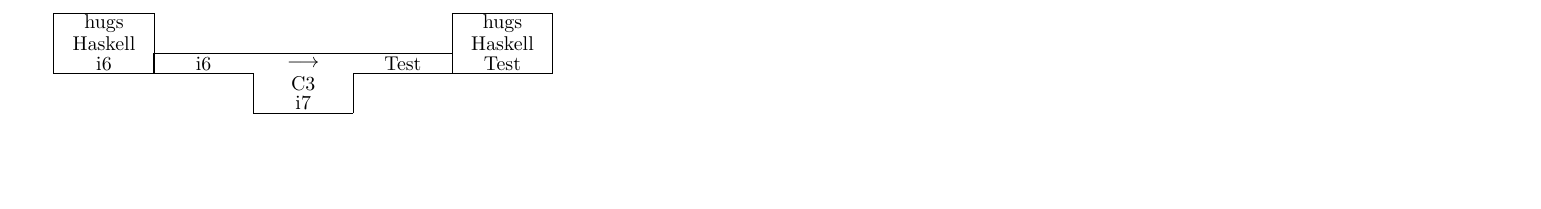
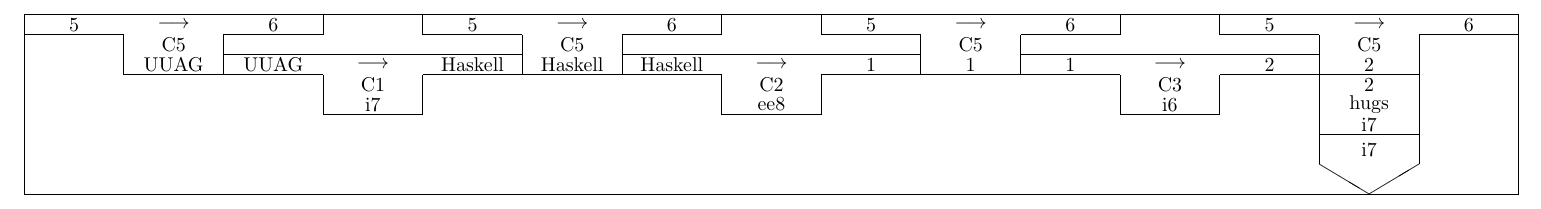
Before and after one commit to Ferdinand-vW/CompilerConstruction, a LaTeX document (tdiagrams/src/printed.tex): part of the page, cut at the place of the change, the shorter picture padded with empty space. Compiled offline with pdfLaTeX.

Commit message:
Finished translate.ag

```diff
--- a/tdiagrams/src/printed.tex
+++ b/tdiagrams/src/printed.tex
@@ -2,26 +3,110 @@
 \begin{document}
-\begin{picture}(250.0,50.0)
-  \put(-100.0,20.0){\framebox(50.0,30.0){}}
-  \put(-100.0,40.0){\makebox(50.0,10.0){hugs}}
-  \put(-100.0,30.0){\makebox(50.0,10.0){Haskell}}
-  \put(-100.0,20.0){\makebox(50.0,10.0){i6}}
-  \put(0.0,0.0){\line(0,1){20.0}}
-  \put(0.0,20.0){\line(-1,0){50.0}}
-  \put(-50.0,20.0){\line(0,1){10.0}}
-  \put(-50.0,30.0){\line(1,0){150.0}}
-  \put(100.0,30.0){\line(0,-1){10.0}}
-  \put(100.0,20.0){\line(-1,0){50.0}}
-  \put(50.0,20.0){\line(0,-1){20.0}}
-  \put(50.0,0.0){\line(-1,0){50.0}}
-  \put(-50.0,20.0){\makebox(50.0,10.0){i6}}
-  \put(0.0,20.0){\makebox(50.0,10.0){$\longrightarrow$}}
-  \put(50.0,20.0){\makebox(50.0,10.0){Test}}
-  \put(0.0,10.0){\makebox(50.0,10.0){C3}}
-  \put(0.0,0.0){\makebox(50.0,10.0){i7}}
-  \put(100.0,20.0){\framebox(50.0,30.0){}}
-  \put(100.0,40.0){\makebox(50.0,10.0){hugs}}
-  \put(100.0,30.0){\makebox(50.0,10.0){Haskell}}
-  \put(100.0,20.0){\makebox(50.0,10.0){Test}}
+\begin{picture}(750.0,90.0)
+  \put(-50.0,60.0){\line(0,1){20.0}}
+  \put(-50.0,80.0){\line(-1,0){50.0}}
+  \put(-100.0,80.0){\line(0,1){10.0}}
+  \put(-100.0,90.0){\line(1,0){150.0}}
+  \put(50.0,90.0){\line(0,-1){10.0}}
+  \put(50.0,80.0){\line(-1,0){50.0}}
+  \put(0.0,80.0){\line(0,-1){20.0}}
+  \put(0.0,60.0){\line(-1,0){50.0}}
+  \put(-100.0,80.0){\makebox(50.0,10.0){5}}
+  \put(-50.0,80.0){\makebox(50.0,10.0){$\longrightarrow$}}
+  \put(0.0,80.0){\makebox(50.0,10.0){6}}
+  \put(-50.0,70.0){\makebox(50.0,10.0){C5}}
+  \put(-50.0,60.0){\makebox(50.0,10.0){UUAG}}
+  \put(50.0,40.0){\line(0,1){20.0}}
+  \put(50.0,60.0){\line(-1,0){50.0}}
+  \put(0.0,60.0){\line(0,1){10.0}}
+  \put(0.0,70.0){\line(1,0){150.0}}
+  \put(150.0,70.0){\line(0,-1){10.0}}
+  \put(150.0,60.0){\line(-1,0){50.0}}
+  \put(100.0,60.0){\line(0,-1){20.0}}
+  \put(100.0,40.0){\line(-1,0){50.0}}
+  \put(0.0,60.0){\makebox(50.0,10.0){UUAG}}
+  \put(50.0,60.0){\makebox(50.0,10.0){$\longrightarrow$}}
+  \put(100.0,60.0){\makebox(50.0,10.0){Haskell}}
+  \put(50.0,50.0){\makebox(50.0,10.0){C1}}
+  \put(50.0,40.0){\makebox(50.0,10.0){i7}}
+  \put(150.0,60.0){\line(0,1){20.0}}
+  \put(150.0,80.0){\line(-1,0){50.0}}
+  \put(100.0,80.0){\line(0,1){10.0}}
+  \put(100.0,90.0){\line(1,0){150.0}}
+  \put(250.0,90.0){\line(0,-1){10.0}}
+  \put(250.0,80.0){\line(-1,0){50.0}}
+  \put(200.0,80.0){\line(0,-1){20.0}}
+  \put(200.0,60.0){\line(-1,0){50.0}}
+  \put(100.0,80.0){\makebox(50.0,10.0){5}}
+  \put(150.0,80.0){\makebox(50.0,10.0){$\longrightarrow$}}
+  \put(200.0,80.0){\makebox(50.0,10.0){6}}
+  \put(150.0,70.0){\makebox(50.0,10.0){C5}}
+  \put(150.0,60.0){\makebox(50.0,10.0){Haskell}}
+  \put(250.0,40.0){\line(0,1){20.0}}
+  \put(250.0,60.0){\line(-1,0){50.0}}
+  \put(200.0,60.0){\line(0,1){10.0}}
+  \put(200.0,70.0){\line(1,0){150.0}}
+  \put(350.0,70.0){\line(0,-1){10.0}}
+  \put(350.0,60.0){\line(-1,0){50.0}}
+  \put(300.0,60.0){\line(0,-1){20.0}}
+  \put(300.0,40.0){\line(-1,0){50.0}}
+  \put(200.0,60.0){\makebox(50.0,10.0){Haskell}}
+  \put(250.0,60.0){\makebox(50.0,10.0){$\longrightarrow$}}
+  \put(300.0,60.0){\makebox(50.0,10.0){1}}
+  \put(250.0,50.0){\makebox(50.0,10.0){C2}}
+  \put(250.0,40.0){\makebox(50.0,10.0){ee8}}
+  \put(350.0,60.0){\line(0,1){20.0}}
+  \put(350.0,80.0){\line(-1,0){50.0}}
+  \put(300.0,80.0){\line(0,1){10.0}}
+  \put(300.0,90.0){\line(1,0){150.0}}
+  \put(450.0,90.0){\line(0,-1){10.0}}
+  \put(450.0,80.0){\line(-1,0){50.0}}
+  \put(400.0,80.0){\line(0,-1){20.0}}
+  \put(400.0,60.0){\line(-1,0){50.0}}
+  \put(300.0,80.0){\makebox(50.0,10.0){5}}
+  \put(350.0,80.0){\makebox(50.0,10.0){$\longrightarrow$}}
+  \put(400.0,80.0){\makebox(50.0,10.0){6}}
+  \put(350.0,70.0){\makebox(50.0,10.0){C5}}
+  \put(350.0,60.0){\makebox(50.0,10.0){1}}
+  \put(450.0,40.0){\line(0,1){20.0}}
+  \put(450.0,60.0){\line(-1,0){50.0}}
+  \put(400.0,60.0){\line(0,1){10.0}}
+  \put(400.0,70.0){\line(1,0){150.0}}
+  \put(550.0,70.0){\line(0,-1){10.0}}
+  \put(550.0,60.0){\line(-1,0){50.0}}
+  \put(500.0,60.0){\line(0,-1){20.0}}
+  \put(500.0,40.0){\line(-1,0){50.0}}
+  \put(400.0,60.0){\makebox(50.0,10.0){1}}
+  \put(450.0,60.0){\makebox(50.0,10.0){$\longrightarrow$}}
+  \put(500.0,60.0){\makebox(50.0,10.0){2}}
+  \put(450.0,50.0){\makebox(50.0,10.0){C3}}
+  \put(450.0,40.0){\makebox(50.0,10.0){i6}}
+  \put(550.0,60.0){\line(0,1){20.0}}
+  \put(550.0,80.0){\line(-1,0){50.0}}
+  \put(500.0,80.0){\line(0,1){10.0}}
+  \put(500.0,90.0){\line(1,0){150.0}}
+  \put(650.0,90.0){\line(0,-1){10.0}}
+  \put(650.0,80.0){\line(-1,0){50.0}}
+  \put(600.0,80.0){\line(0,-1){20.0}}
+  \put(600.0,60.0){\line(-1,0){50.0}}
+  \put(500.0,80.0){\makebox(50.0,10.0){5}}
+  \put(550.0,80.0){\makebox(50.0,10.0){$\longrightarrow$}}
+  \put(600.0,80.0){\makebox(50.0,10.0){6}}
+  \put(550.0,70.0){\makebox(50.0,10.0){C5}}
+  \put(550.0,60.0){\makebox(50.0,10.0){2}}
+  \put(550.0,30.0){\framebox(50.0,30.0){}}
+  \put(550.0,50.0){\makebox(50.0,10.0){2}}
+  \put(550.0,40.0){\makebox(50.0,10.0){hugs}}
+  \put(550.0,30.0){\makebox(50.0,10.0){i7}}
+  \put(550.0,15.0){\line(5,-3){25.0}}
+  \put(575.0,0.0){\line(5,3){25.0}}
+  \put(550.0,15.0){\line(0,1){15.0}}
+  \put(550.0,30.0){\line(1,0){50.0}}
+  \put(600.0,30.0){\line(0,-1){15.0}}
+  \put(550.0,15.0){\makebox(50.0,15.0){i7}}
+  \put(-100.0,0.0){\line(1,0){750.0}}
+  \put(-100.0,0.0){\line(0,1){90.0}}
+  \put(650.0,90.0){\line(-1,0){750.0}}
+  \put(650.0,90.0){\line(0,-1){90.0}}
 \end{picture}
 
 
```
Also changed, not shown: tdiagrams/src/printed.pdf, tdiagrams/src/printed.tex (11 more changed lines), 10 other files.
